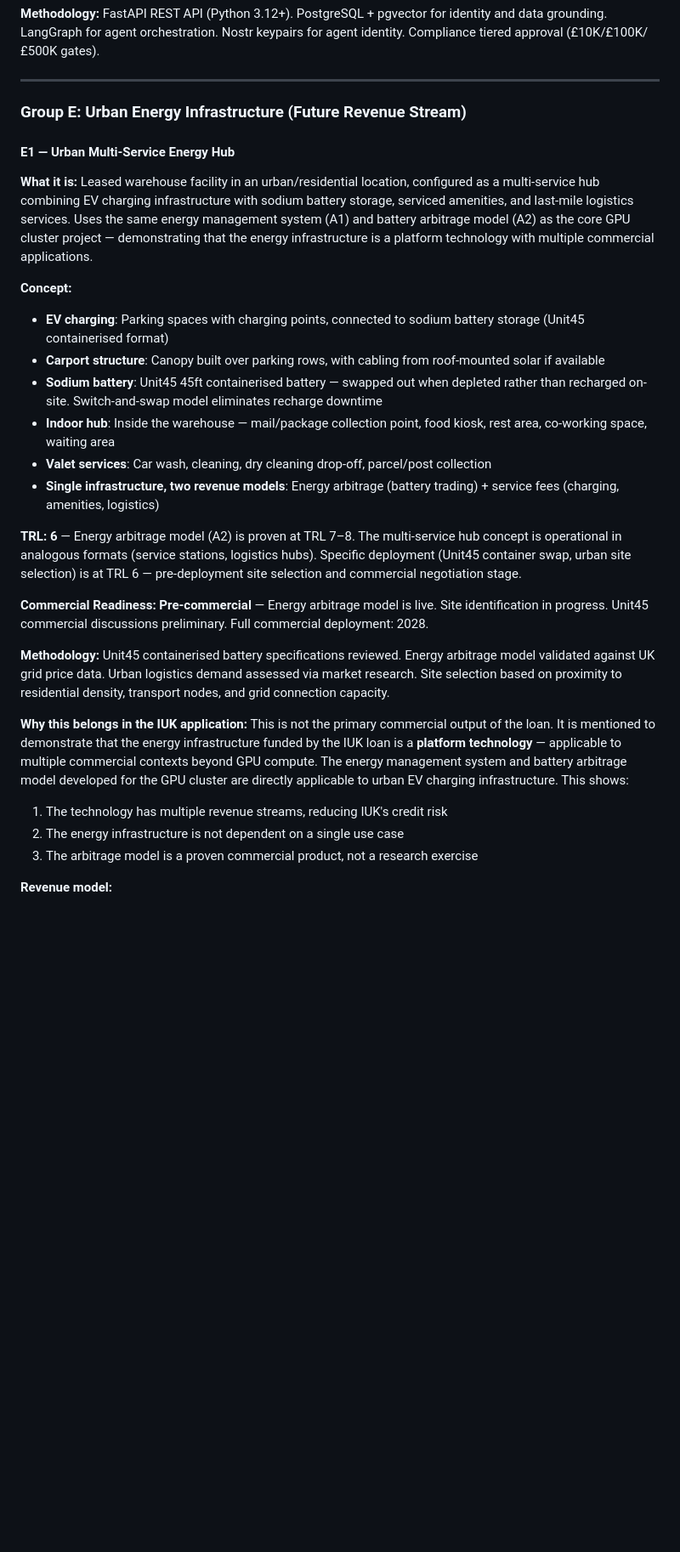
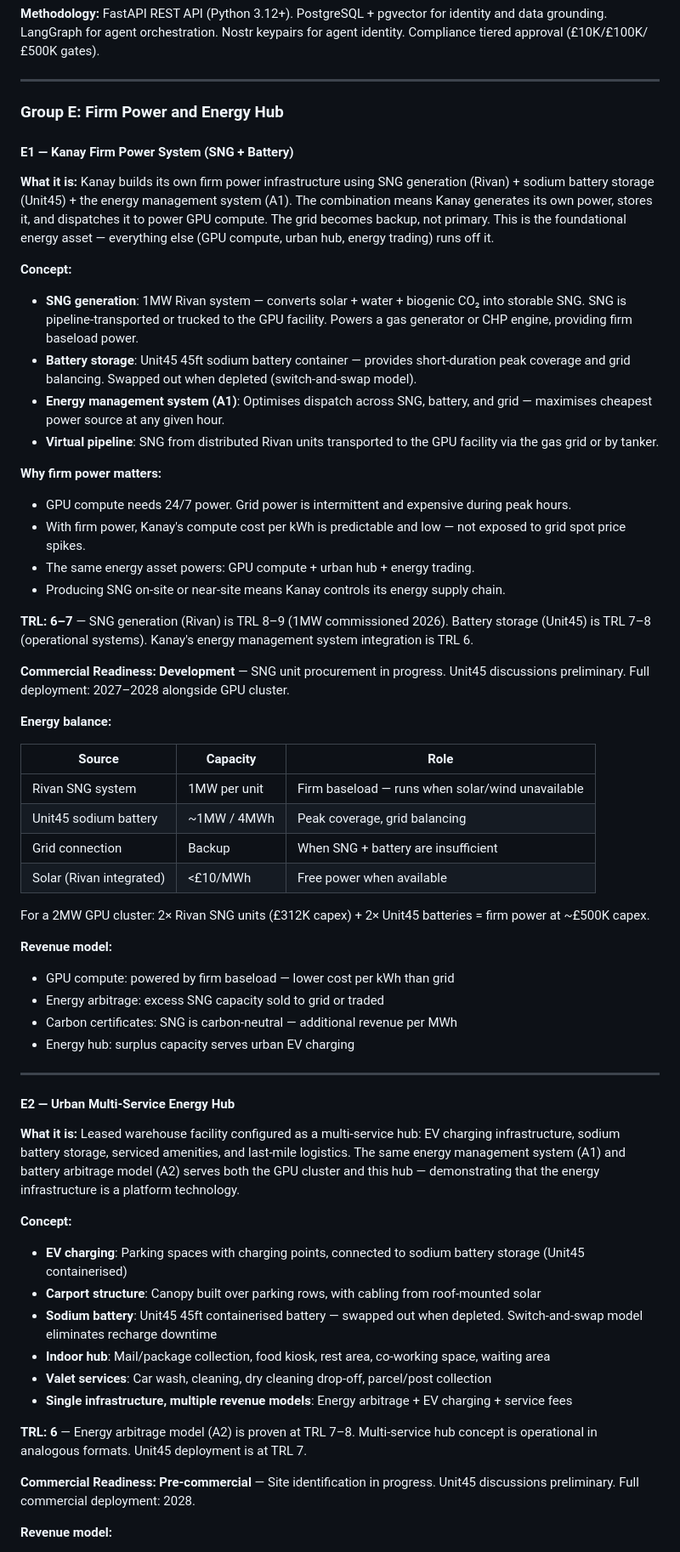
Before and after one commit to jessiorg/innovate-uk-innovation-loan, a Markdown page: 02-financial-mechanics/technology_readiness.md, the part around one of its changes. Shown at 85% size. GitHub-like rendering; blank space fills up the shorter version.

Commit message:
feat: add firm power system E1 and update Group E
Technology readiness:
- E1: Kanay Firm Power System — SNG generation (Rivan) + Unit45 battery
  — firm baseload power for GPU cluster, grid becomes backup
  — 1MW Rivan system = £156K, 2MW cluster = 2 units = £312K
  — virtual pipeline: SNG transported to GPU facility
  — energy management system (A1) as dispatch optimisation layer
- E2: Urban Multi-Service Energy Hub (EV + amenities)
- Summary table updated: E1 added, E2 renamed

Q&A notes:
- SNG generation unit added to buy/lease table
- Rivan 1MW system at £156/kW noted as eligible capital purchase
- Full expensing applies

Co-Authored-By: Claude Code <noreply@anthropic.com>

```diff
--- a/02-financial-mechanics/technology_readiness.md
+++ b/02-financial-mechanics/technology_readiness.md
@@ -120,30 +120,60 @@
 
 ---
 
-### Group E: Urban Energy Infrastructure (Future Revenue Stream)
+### Group E: Firm Power and Energy Hub
 
-#### E1 — Urban Multi-Service Energy Hub
-**What it is:** Leased warehouse facility in an urban/residential location, configured as a multi-service hub combining EV charging infrastructure with sodium battery storage, serviced amenities, and last-mile logistics services. Uses the same energy management system (A1) and battery arbitrage model (A2) as the core GPU cluster project — demonstrating that the energy infrastructure is a platform technology with multiple commercial applications.
+#### E1 — Kanay Firm Power System (SNG + Battery)
+**What it is:** Kanay builds its own firm power infrastructure using SNG generation (Rivan) + sodium battery storage (Unit45) + the energy management system (A1). The combination means Kanay generates its own power, stores it, and dispatches it to power GPU compute. The grid becomes backup, not primary. This is the foundational energy asset — everything else (GPU compute, urban hub, energy trading) runs off it.
 
 **Concept:**
-- **EV charging**: Parking spaces with charging points, connected to sodium battery storage (Unit45 containerised format)
-- **Carport structure**: Canopy built over parking rows, with cabling from roof-mounted solar if available
-- **Sodium battery**: Unit45 45ft containerised battery — swapped out when depleted rather than recharged on-site. Switch-and-swap model eliminates recharge downtime
-- **Indoor hub**: Inside the warehouse — mail/package collection point, food kiosk, rest area, co-working space, waiting area
+- **SNG generation**: 1MW Rivan system — converts solar + water + biogenic CO₂ into storable SNG. SNG is pipeline-transported or trucked to the GPU facility. Powers a gas generator or CHP engine, providing firm baseload power.
+- **Battery storage**: Unit45 45ft sodium battery container — provides short-duration peak coverage and grid balancing. Swapped out when depleted (switch-and-swap model).
+- **Energy management system (A1)**: Optimises dispatch across SNG, battery, and grid — maximises cheapest power source at any given hour.
+- **Virtual pipeline**: SNG from distributed Rivan units transported to the GPU facility via the gas grid or by tanker.
+
+**Why firm power matters:**
+- GPU compute needs 24/7 power. Grid power is intermittent and expensive during peak hours.
+- With firm power, Kanay's compute cost per kWh is predictable and low — not exposed to grid spot price spikes.
+- The same energy asset powers: GPU compute + urban hub + energy trading.
+- Producing SNG on-site or near-site means Kanay controls its energy supply chain.
+
+**TRL: 6–7** — SNG generation (Rivan) is TRL 8–9 (1MW commissioned 2026). Battery storage (Unit45) is TRL 7–8 (operational systems). Kanay's energy management system integration is TRL 6.
+
+**Commercial Readiness: Development** — SNG unit procurement in progress. Unit45 discussions preliminary. Full deployment: 2027–2028 alongside GPU cluster.
+
+**Energy balance:**
+
+| Source | Capacity | Role |
+|---|---|---|
+| Rivan SNG system | 1MW per unit | Firm baseload — runs when solar/wind unavailable |
+| Unit45 sodium battery | ~1MW / 4MWh | Peak coverage, grid balancing |
+| Grid connection | Backup | When SNG + battery are insufficient |
+| Solar (Rivan integrated) | <£10/MWh | Free power when available |
+
+For a 2MW GPU cluster: 2× Rivan SNG units (£312K capex) + 2× Unit45 batteries = firm power at ~£500K capex.
+
+**Revenue model:**
+- GPU compute: powered by firm baseload — lower cost per kWh than grid
+- Energy arbitrage: excess SNG capacity sold to grid or traded
+- Carbon certificates: SNG is carbon-neutral — additional revenue per MWh
+- Energy hub: surplus capacity serves urban EV charging
+
+---
+
+#### E2 — Urban Multi-Service Energy Hub
+**What it is:** Leased warehouse facility configured as a multi-service hub: EV charging infrastructure, sodium battery storage, serviced amenities, and last-mile logistics. The same energy management system (A1) and battery arbitrage model (A2) serves both the GPU cluster and this hub — demonstrating that the energy infrastructure is a platform technology.
+
+**Concept:**
+- **EV charging**: Parking spaces with charging points, connected to sodium battery storage (Unit45 containerised)
+- **Carport structure**: Canopy built over parking rows, with cabling from roof-mounted solar
+- **Sodium battery**: Unit45 45ft containerised battery — swapped out when depleted. Switch-and-swap model eliminates recharge downtime
+- **Indoor hub**: Mail/package collection, food kiosk, rest area, co-working space, waiting area
 - **Valet services**: Car wash, cleaning, dry cleaning drop-off, parcel/post collection
-- **Single infrastructure, two revenue models**: Energy arbitrage (battery trading) + service fees (charging, amenities, logistics)
+- **Single infrastructure, multiple revenue models**: Energy arbitrage + EV charging + service fees
 
-**TRL: 6** — Energy arbitrage model (A2) is proven at TRL 7–8. The multi-service hub concept is operational in analogous formats (service stations, logistics hubs). Specific deployment (Unit45 container swap, urban site selection) is at TRL 6 — pre-deployment site selection and commercial negotiation stage.
+**TRL: 6** — Energy arbitrage model (A2) is proven at TRL 7–8. Multi-service hub concept is operational in analogous formats. Unit45 deployment is at TRL 7.
 
-**Commercial Readiness: Pre-commercial** — Energy arbitrage model is live. Site identification in progress. Unit45 commercial discussions preliminary. Full commercial deployment: 2028.
-
-**Methodology:** Unit45 containerised battery specifications reviewed. Energy arbitrage model validated against UK grid price data. Urban logistics demand assessed via market research. Site selection based on proximity to residential density, transport nodes, and grid connection capacity.
-
-**Why this belongs in the IUK application:**
-This is not the primary commercial output of the loan. It is mentioned to demonstrate that the energy infrastructure funded by the IUK loan is a **platform technology** — applicable to multiple commercial contexts beyond GPU compute. The energy management system and battery arbitrage model developed for the GPU cluster are directly applicable to urban EV charging infrastructure. This shows:
-1. The technology has multiple revenue streams, reducing IUK's credit risk
-2. The energy infrastructure is not dependent on a single use case
-3. The arbitrage model is a proven commercial product, not a research exercise
+**Commercial Readiness: Pre-commercial** — Site identification in progress. Unit45 discussions preliminary. Full commercial deployment: 2028.
 
 **Revenue model:**
 - EV charging: revenue per kWh delivered + service fee per session
```
Also changed, not shown: other parts of 02-financial-mechanics/technology_readiness.md (+2 -1 lines), 08-iuk-competition-2505/qa-notes.md (+5 -1 lines).
